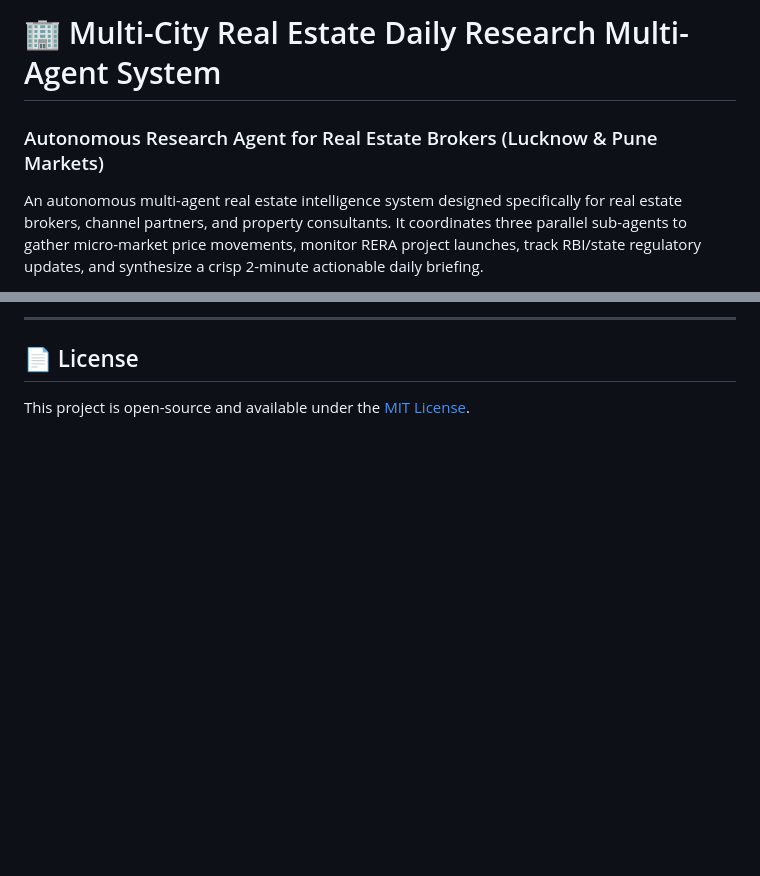
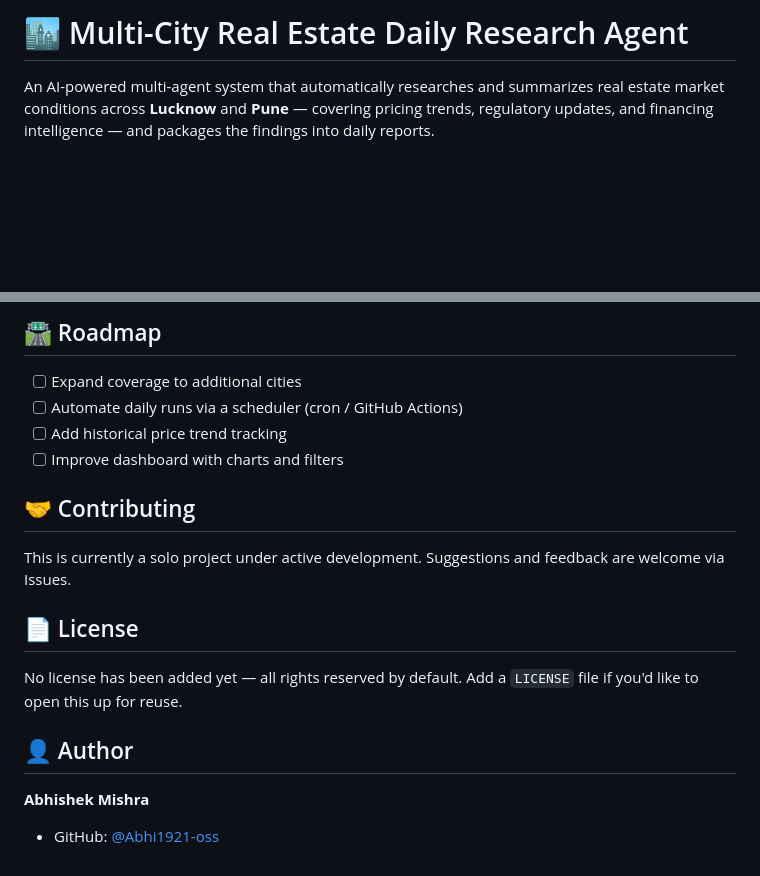
Before and after one commit to Abhi1921-oss/real-estate-research-agent, a Markdown page: README.md, 2 parts joined by grey strips. GitHub-like rendering; blank space fills up the shorter version.

```diff
--- a/README.md
+++ b/README.md
@@ -1,5 +1,4 @@
-# 🏢 Multi-City Real Estate Daily Research Multi-Agent System
-### Autonomous Research Agent for Real Estate Brokers (Lucknow & Pune Markets)
+# 🏙️ Multi-City Real Estate Daily Research Agent
 
-An autonomous multi-agent real estate intelligence system designed specifically for real estate brokers, channel partners, and property consultants. It coordinates three parallel sub-agents to gather micro-market price movements, monitor RERA project launches, track RBI/state regulatory updates, and synthesize a crisp 2-minute actionable daily briefing.
+An AI-powered multi-agent system that automatically researches and summarizes real estate market conditions across **Lucknow** and **Pune** — covering pricing trends, regulatory updates, and financing intelligence — and packages the findings into daily reports.
 
@@ -85,5 +73,20 @@ Outputs will be saved automatically to `lucknow_daily_summary.md` and `lucknow_m
 
----
+## 🛣️ Roadmap
+
+- [ ] Expand coverage to additional cities
+- [ ] Automate daily runs via a scheduler (cron / GitHub Actions)
+- [ ] Add historical price trend tracking
+- [ ] Improve dashboard with charts and filters
+
+## 🤝 Contributing
+
+This is currently a solo project under active development. Suggestions and feedback are welcome via Issues.
 
 ## 📄 License
-This project is open-source and available under the [MIT License](LICENSE).
+
+No license has been added yet — all rights reserved by default. Add a `LICENSE` file if you'd like to open this up for reuse.
+
+## 👤 Author
+
+**Abhishek Mishra**
+- GitHub: [@Abhi1921-oss](https://github.com/Abhi1921-oss)
```
Also changed, not shown: other parts of README.md (+44 -55 lines).
